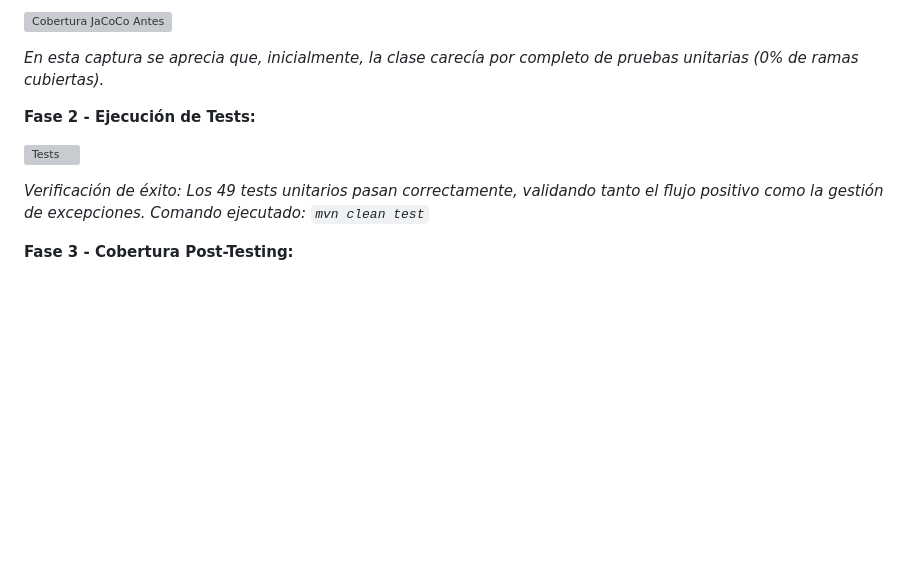
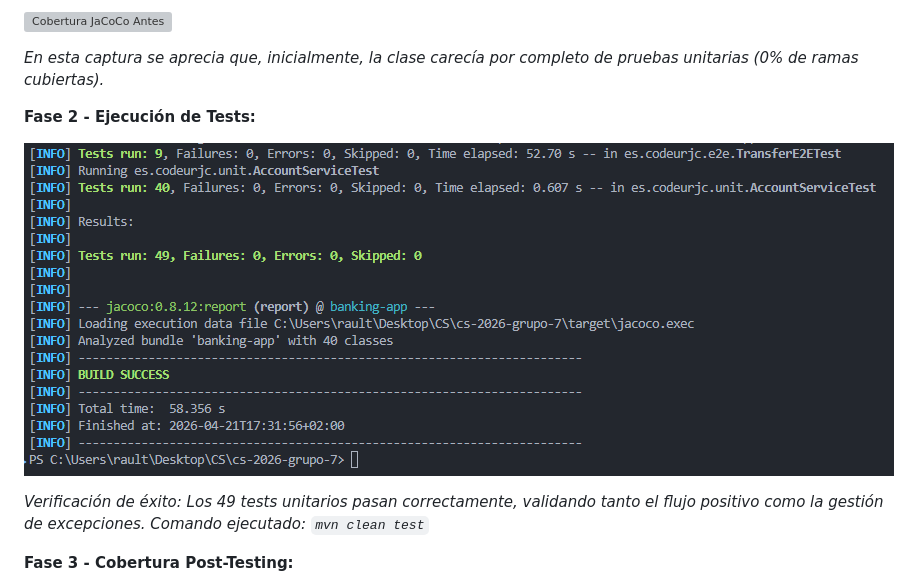
Before and after one commit to raultejada24/bankingapp-sw-quality, a Markdown page: ANALISIS_CALIDAD.md, the part around the change. Drawn GitHub-style; blank space fills up the shorter version; grey boxes are pictures that could not be loaded.

Commit message:
fix: correct image filename for tests in ANALISIS_CALIDAD.md

```diff
--- a/ANALISIS_CALIDAD.md
+++ b/ANALISIS_CALIDAD.md
@@ -1056,7 +1056,7 @@ _En esta captura se aprecia que, inicialmente, la clase carecía por completo de
 
 **Fase 2 - Ejecución de Tests:**
 
-![Tests](img/test.png)
+![Tests](img/tests.png)
 
 _Verificación de éxito: Los 49 tests unitarios pasan correctamente, validando tanto el flujo positivo como la gestión de excepciones. Comando ejecutado: `mvn clean test`_
 
```
